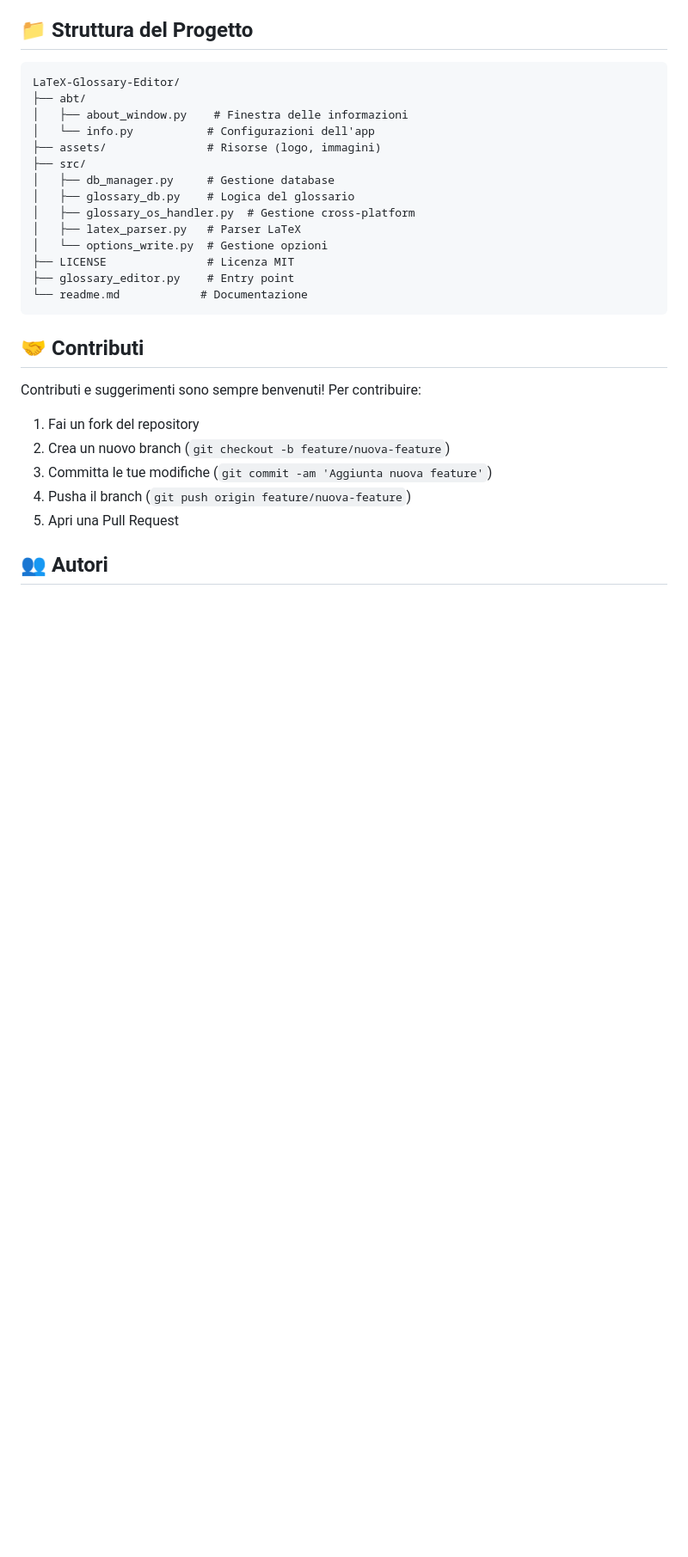
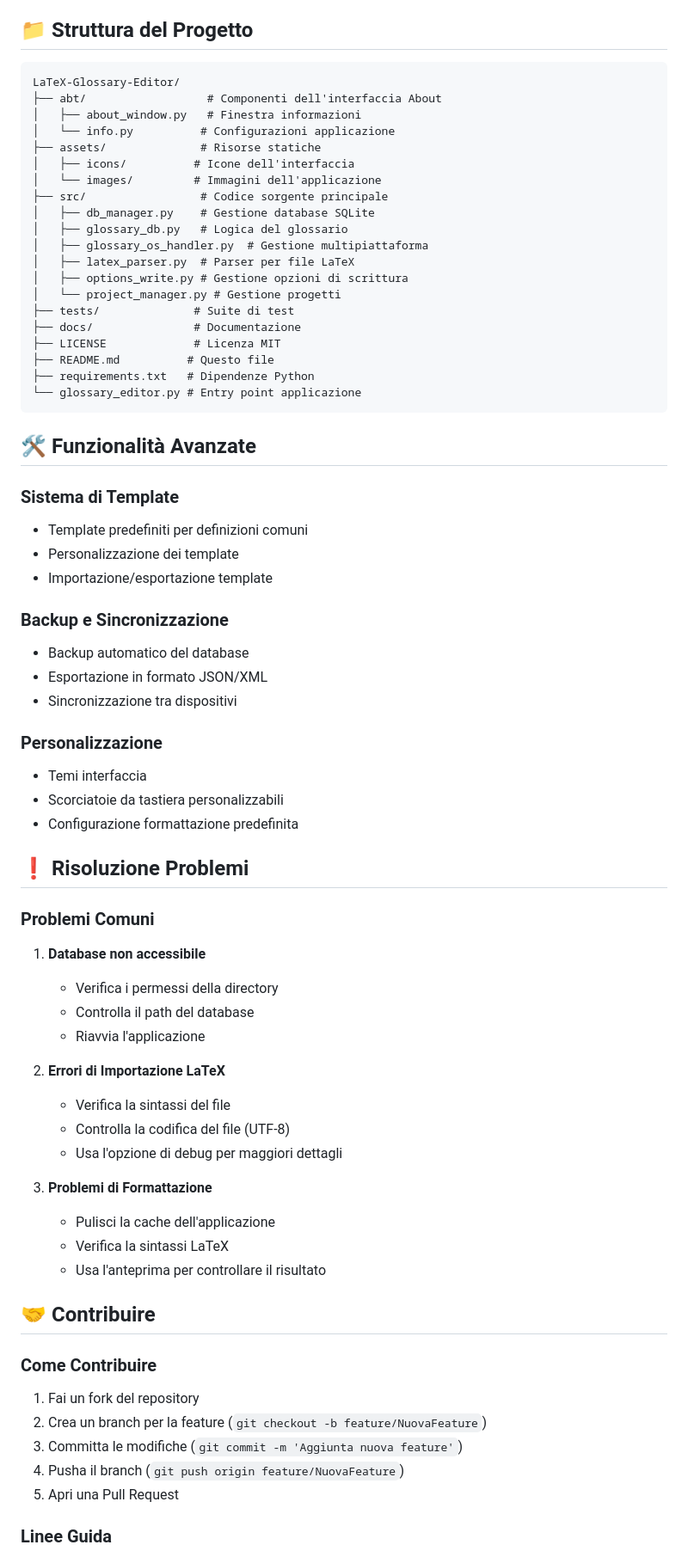
Before and after one commit to AntonioDEM/LaTeX-Glossary-Editor, a Markdown page: README.md, the part around one of its changes. Shown at 86% size. Drawn GitHub-style; blank space fills up the shorter version.

````diff
--- a/README.md
+++ b/README.md
@@ -85,28 +171,73 @@ abbreviazioni.tex per il quale verrà creato un data base popolato
 LaTeX-Glossary-Editor/
-├── abt/
-│   ├── about_window.py    # Finestra delle informazioni
-│   └── info.py           # Configurazioni dell'app
-├── assets/               # Risorse (logo, immagini)
-├── src/
-│   ├── db_manager.py     # Gestione database
-│   ├── glossary_db.py    # Logica del glossario
-│   ├── glossary_os_handler.py  # Gestione cross-platform
-│   ├── latex_parser.py   # Parser LaTeX
-│   └── options_write.py  # Gestione opzioni
-├── LICENSE               # Licenza MIT
-├── glossary_editor.py    # Entry point
-└── readme.md            # Documentazione
+├── abt/                  # Componenti dell'interfaccia About
+│   ├── about_window.py   # Finestra informazioni
+│   └── info.py          # Configurazioni applicazione
+├── assets/              # Risorse statiche
+│   ├── icons/          # Icone dell'interfaccia
+│   └── images/         # Immagini dell'applicazione
+├── src/                 # Codice sorgente principale
+│   ├── db_manager.py    # Gestione database SQLite
+│   ├── glossary_db.py   # Logica del glossario
+│   ├── glossary_os_handler.py  # Gestione multipiattaforma
+│   ├── latex_parser.py  # Parser per file LaTeX
+│   ├── options_write.py # Gestione opzioni di scrittura
+│   └── project_manager.py # Gestione progetti
+├── tests/              # Suite di test
+├── docs/               # Documentazione
+├── LICENSE             # Licenza MIT
+├── README.md          # Questo file
+├── requirements.txt   # Dipendenze Python
+└── glossary_editor.py # Entry point applicazione
 ```
 
-## 🤝 Contributi
+## 🛠️ Funzionalità Avanzate
 
-Contributi e suggerimenti sono sempre benvenuti! Per contribuire:
+### Sistema di Template
+
+- Template predefiniti per definizioni comuni
+- Personalizzazione dei template
+- Importazione/esportazione template
+
+### Backup e Sincronizzazione
+
+- Backup automatico del database
+- Esportazione in formato JSON/XML
+- Sincronizzazione tra dispositivi
+
+### Personalizzazione
+
+- Temi interfaccia
+- Scorciatoie da tastiera personalizzabili
+- Configurazione formattazione predefinita
+
+## ❗ Risoluzione Problemi
+
+### Problemi Comuni
+
+1. **Database non accessibile**
+   - Verifica i permessi della directory
+   - Controlla il path del database
+   - Riavvia l'applicazione
+
+2. **Errori di Importazione LaTeX**
+   - Verifica la sintassi del file
+   - Controlla la codifica del file (UTF-8)
+   - Usa l'opzione di debug per maggiori dettagli
+
+3. **Problemi di Formattazione**
+   - Pulisci la cache dell'applicazione
+   - Verifica la sintassi LaTeX
+   - Usa l'anteprima per controllare il risultato
+
+## 🤝 Contribuire
+
+### Come Contribuire
 
 1. Fai un fork del repository
-2. Crea un nuovo branch (`git checkout -b feature/nuova-feature`)
-3. Committa le tue modifiche (`git commit -am 'Aggiunta nuova feature'`)
-4. Pusha il branch (`git push origin feature/nuova-feature`)
+2. Crea un branch per la feature (`git checkout -b feature/NuovaFeature`)
+3. Committa le modifiche (`git commit -m 'Aggiunta nuova feature'`)
+4. Pusha il branch (`git push origin feature/NuovaFeature`)
 5. Apri una Pull Request
 
-## 👥 Autori
+### Linee Guida
 
````
Also changed, not shown: other parts of README.md (+147 -42 lines).
